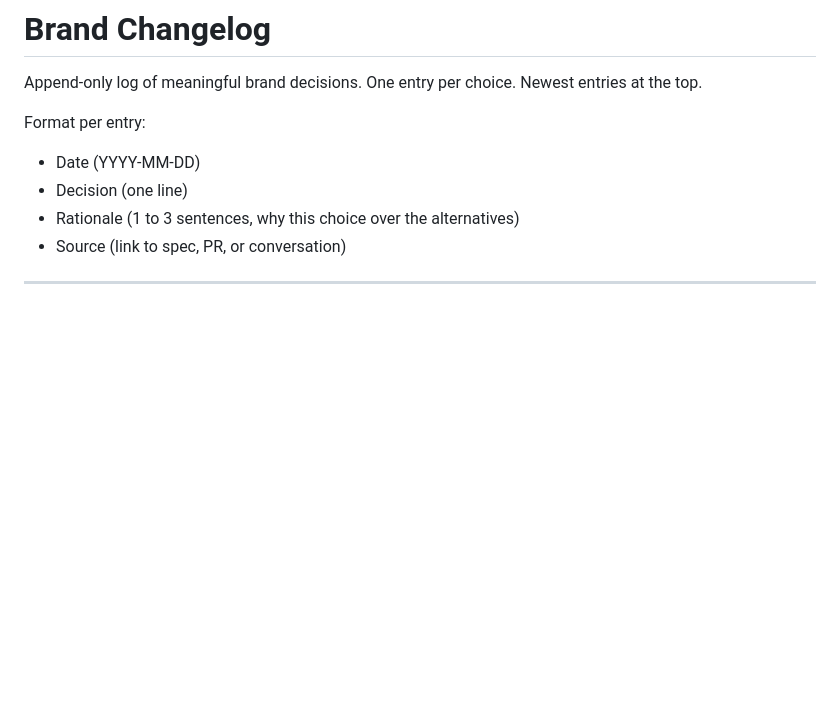
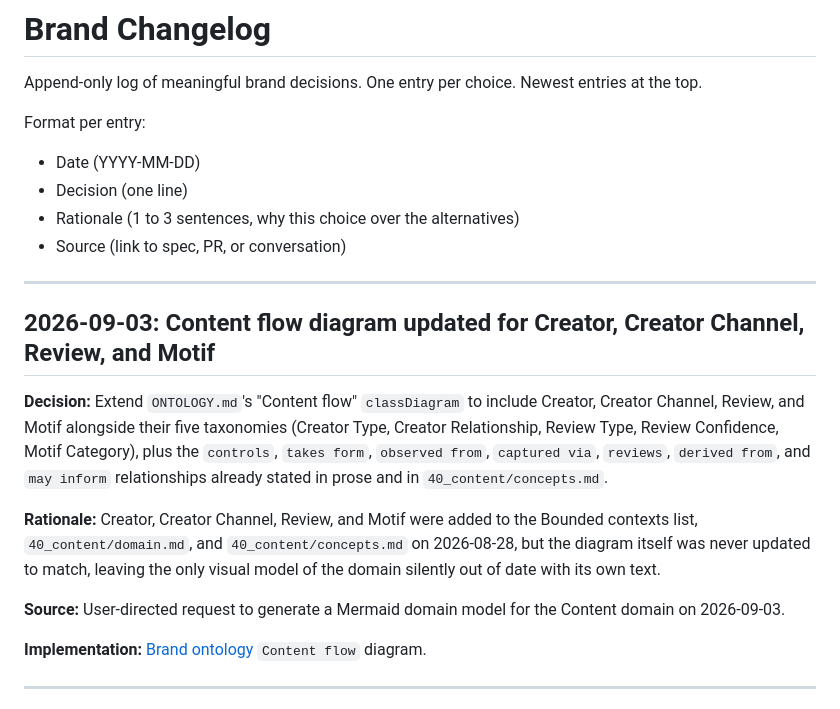
Before and after one commit to Hunt4Bugs/danielhunt.dev, a Markdown page: docs/10_brand/CHANGELOG.md, the part around the change. GitHub-like rendering; blank space fills up the shorter version.

```diff
--- a/docs/10_brand/CHANGELOG.md
+++ b/docs/10_brand/CHANGELOG.md
@@ -24,6 +24,18 @@ Format per entry:
 - Decision (one line)
 - Rationale (1 to 3 sentences, why this choice over the alternatives)
 - Source (link to spec, PR, or conversation)
+
+---
+
+## 2026-09-03: Content flow diagram updated for Creator, Creator Channel, Review, and Motif
+
+**Decision:** Extend `ONTOLOGY.md`'s "Content flow" `classDiagram` to include Creator, Creator Channel, Review, and Motif alongside their five taxonomies (Creator Type, Creator Relationship, Review Type, Review Confidence, Motif Category), plus the `controls`, `takes form`, `observed from`, `captured via`, `reviews`, `derived from`, and `may inform` relationships already stated in prose and in `40_content/concepts.md`.
+
+**Rationale:** Creator, Creator Channel, Review, and Motif were added to the Bounded contexts list, `40_content/domain.md`, and `40_content/concepts.md` on 2026-08-28, but the diagram itself was never updated to match, leaving the only visual model of the domain silently out of date with its own text.
+
+**Source:** User-directed request to generate a Mermaid domain model for the Content domain on 2026-09-03.
+
+**Implementation:** [Brand ontology](ONTOLOGY.md) `Content flow` diagram.
 
 ---
 
```
Also changed, not shown: docs/10_brand/ONTOLOGY.md (+34 -2 lines).
